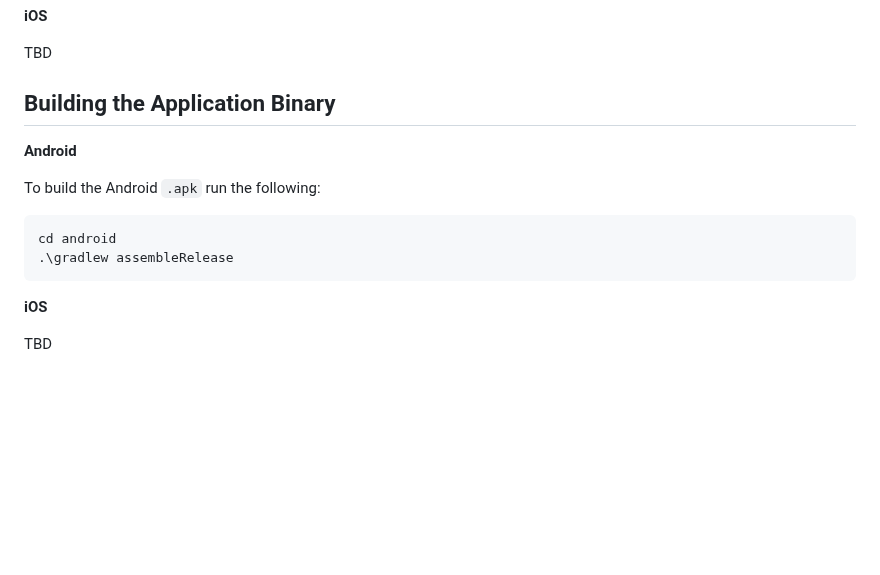
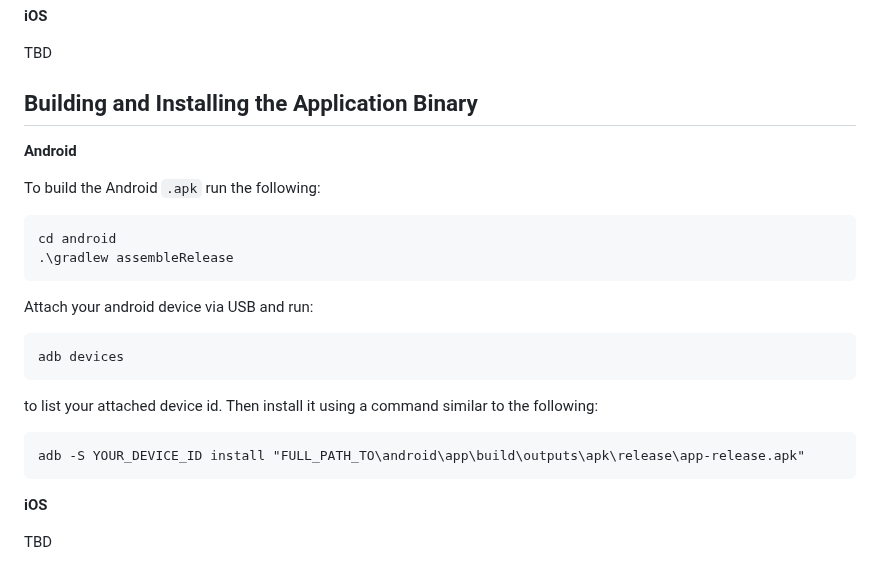
Before and after one commit to PedroGarciaMF/IWA-Mobile, a Markdown page: README.md, the part around the change. Rendered like a GitHub page; blank space fills up the shorter version.

````diff
--- a/README.md
+++ b/README.md
@@ -74,8 +74,8 @@ Press `r` in the **react-native** console to reload the appand the application s
 
 TBD
 
-Building the Application Binary
--------------------------------
+Building and Installing the Application Binary
+----------------------------------------------
 
 **Android**
 
@@ -86,6 +86,19 @@ cd android
 .\gradlew assembleRelease
 ```
 
+Attach your android device via USB and run:
+
+```
+adb devices
+```
+
+to list your attached device id. Then install it using a command similar
+to the following:
+
+```
+adb -S YOUR_DEVICE_ID install "FULL_PATH_TO\android\app\build\outputs\apk\release\app-release.apk"
+```
+
 **iOS**
 
 TBD
````
